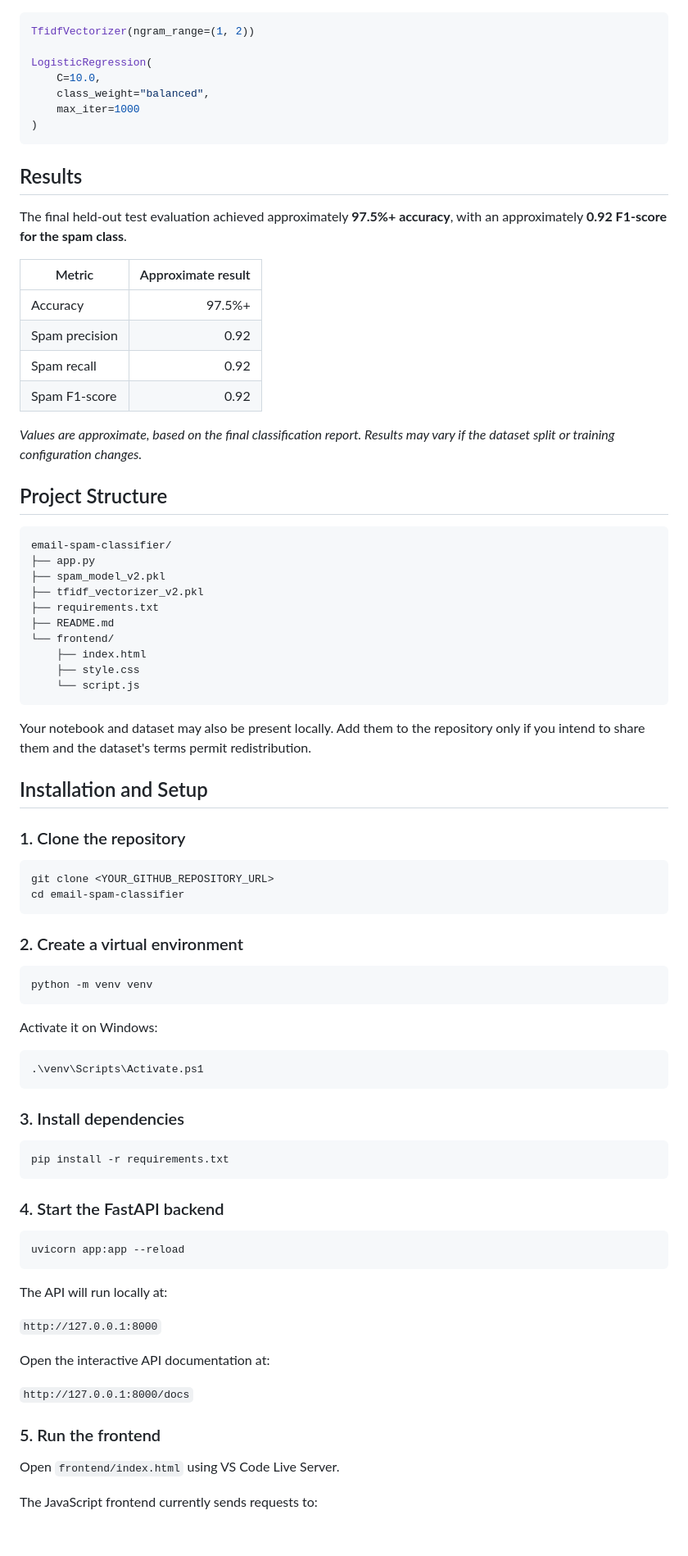
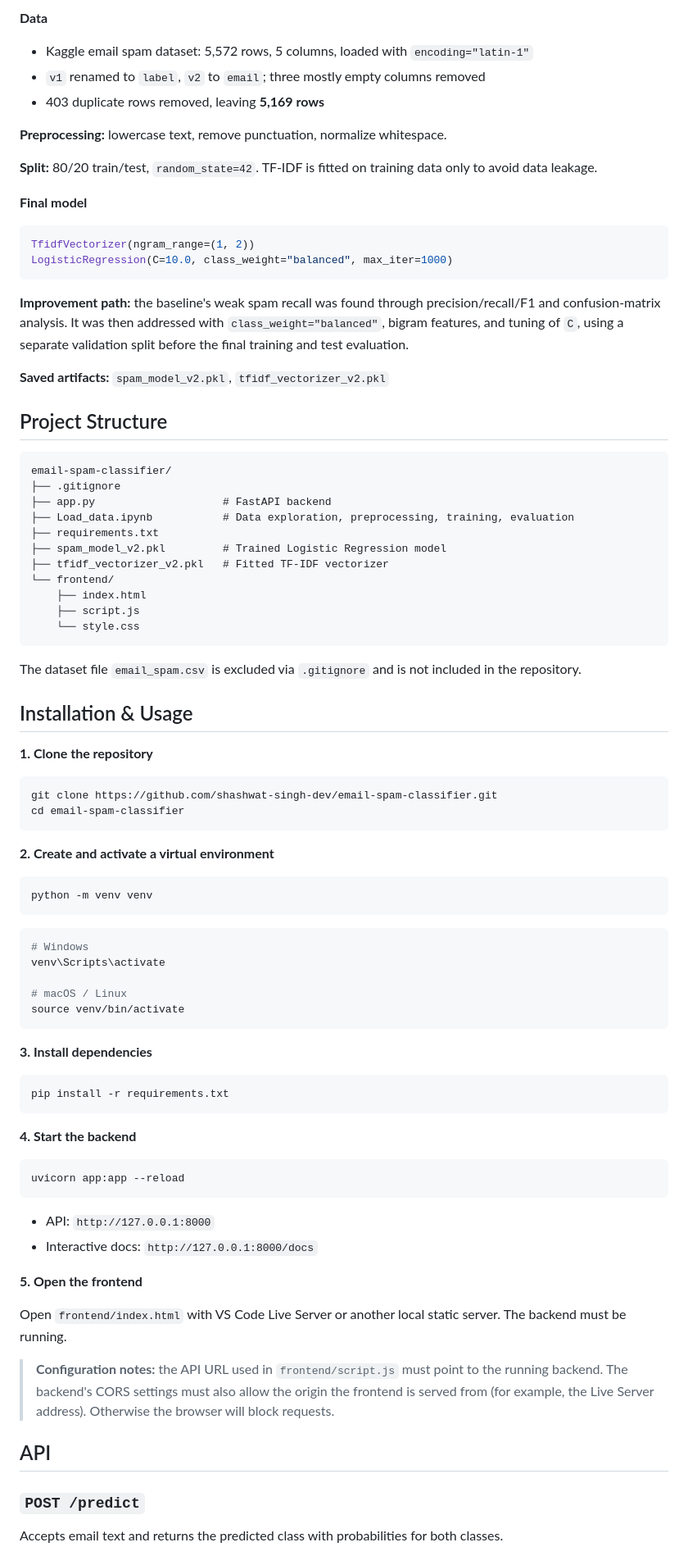
Before and after one commit to shashwat-singh-dev/email-spam-classifier, a Markdown page: README.md, the part around one of its changes. Shown at 82% size. Drawn GitHub-style; blank space fills up the shorter version.

````diff
--- a/README.md
+++ b/README.md
@@ -55,88 +67,88 @@ The following improvements were explored:
+**Data**
+- Kaggle email spam dataset: 5,572 rows, 5 columns, loaded with `encoding="latin-1"`
+- `v1` renamed to `label`, `v2` to `email`; three mostly empty columns removed
+- 403 duplicate rows removed, leaving **5,169 rows**
+
+**Preprocessing:** lowercase text, remove punctuation, normalize whitespace.
+
+**Split:** 80/20 train/test, `random_state=42`. TF-IDF is fitted on training data only to avoid data leakage.
+
+**Final model**
 
 ```python
 TfidfVectorizer(ngram_range=(1, 2))
-
-LogisticRegression(
-    C=10.0,
-    class_weight="balanced",
-    max_iter=1000
-)
+LogisticRegression(C=10.0, class_weight="balanced", max_iter=1000)
 ```
 
-## Results
+**Improvement path:** the baseline's weak spam recall was found through precision/recall/F1 and confusion-matrix analysis. It was then addressed with `class_weight="balanced"`, bigram features, and tuning of `C`, using a separate validation split before the final training and test evaluation.
 
-The final held-out test evaluation achieved approximately **97.5%+ accuracy**, with an approximately **0.92 F1-score for the spam class**.
-
-| Metric | Approximate result |
-|---|---:|
-| Accuracy | 97.5%+ |
-| Spam precision | 0.92 |
-| Spam recall | 0.92 |
-| Spam F1-score | 0.92 |
-
-*Values are approximate, based on the final classification report. Results may vary if the dataset split or training configuration changes.*
+**Saved artifacts:** `spam_model_v2.pkl`, `tfidf_vectorizer_v2.pkl`
 
 ## Project Structure
 
 ```text
 email-spam-classifier/
-├── app.py
-├── spam_model_v2.pkl
-├── tfidf_vectorizer_v2.pkl
+├── .gitignore
+├── app.py                    # FastAPI backend
+├── Load_data.ipynb           # Data exploration, preprocessing, training, evaluation
 ├── requirements.txt
-├── README.md
+├── spam_model_v2.pkl         # Trained Logistic Regression model
+├── tfidf_vectorizer_v2.pkl   # Fitted TF-IDF vectorizer
 └── frontend/
     ├── index.html
-    ├── style.css
-    └── script.js
+    ├── script.js
+    └── style.css
 ```
 
-Your notebook and dataset may also be present locally. Add them to the repository only if you intend to share them and the dataset's terms permit redistribution.
+The dataset file `email_spam.csv` is excluded via `.gitignore` and is not included in the repository.
 
-## Installation and Setup
+## Installation & Usage
 
-### 1. Clone the repository
+**1. Clone the repository**
 
 ```bash
-git clone <YOUR_GITHUB_REPOSITORY_URL>
+git clone https://github.com/shashwat-singh-dev/email-spam-classifier.git
 cd email-spam-classifier
 ```
 
-### 2. Create a virtual environment
+**2. Create and activate a virtual environment**
 
 ```bash
 python -m venv venv
 ```
 
-Activate it on Windows:
+```bash
+# Windows
+venv\Scripts\activate
 
-```powershell
-.\venv\Scripts\Activate.ps1
+# macOS / Linux
+source venv/bin/activate
 ```
 
-### 3. Install dependencies
+**3. Install dependencies**
 
 ```bash
 pip install -r requirements.txt
 ```
 
-### 4. Start the FastAPI backend
+**4. Start the backend**
 
 ```bash
 uvicorn app:app --reload
 ```
 
-The API will run locally at:
+- API: `http://127.0.0.1:8000`
+- Interactive docs: `http://127.0.0.1:8000/docs`
 
-`http://127.0.0.1:8000`
+**5. Open the frontend**
 
-Open the interactive API documentation at:
+Open `frontend/index.html` with VS Code Live Server or another local static server. The backend must be running.
 
-`http://127.0.0.1:8000/docs`
+> **Configuration notes:** the API URL used in `frontend/script.js` must point to the running backend. The backend's CORS settings must also allow the origin the frontend is served from (for example, the Live Server address). Otherwise the browser will block requests.
 
-### 5. Run the frontend
+## API
 
-Open `frontend/index.html` using VS Code Live Server.
+### `POST /predict`
 
-The JavaScript frontend currently sends requests to:
+Accepts email text and returns the predicted class with probabilities for both classes.
 
````
Also changed, not shown: other parts of README.md (+88 -76 lines).
